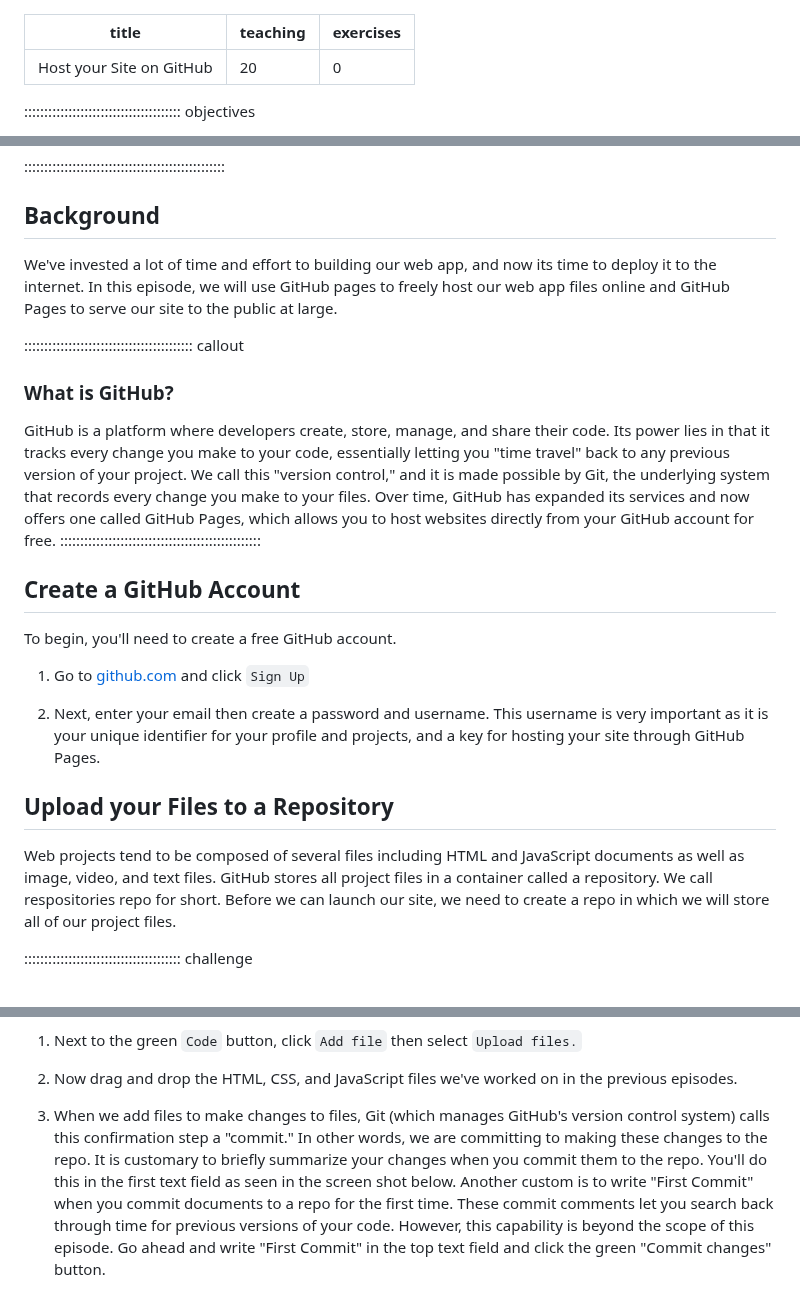
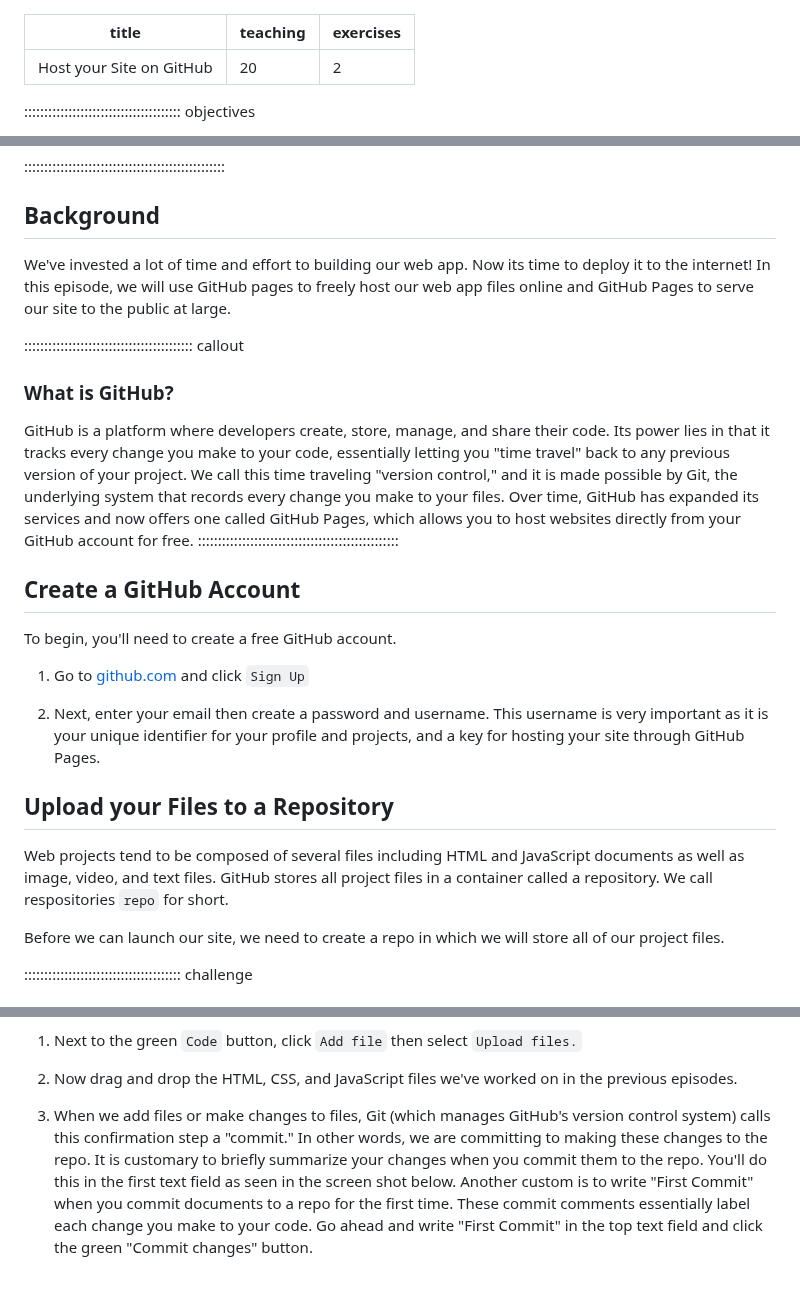
Before and after one commit to ucla-imls-open-sci/lc-multilingual-search-discovery-system, a Markdown page: episodes/host-github.md, 3 parts joined by grey strips. Drawn GitHub-style.

```diff
--- a/episodes/host-github.md
+++ b/episodes/host-github.md
@@ -1,7 +1,7 @@
 ---
 title: "Host your Site on GitHub"
 teaching: 20
-exercises: 0
+exercises: 2
 ---
 ::::::::::::::::::::::::::::::::::::::: objectives
 
@@ -18,11 +18,11 @@ exercises: 0
 ::::::::::::::::::::::::::::::::::::::::::::::::::
 
 ## Background
-We've invested a lot of time and effort to building our web app, and now its time to deploy it to the internet. In this episode, we will use GitHub pages to freely host our web app files online and GitHub Pages to serve our site to the public at large.
+We've invested a lot of time and effort to building our web app. Now its time to deploy it to the internet! In this episode, we will use GitHub pages to freely host our web app files online and GitHub Pages to serve our site to the public at large.
 
 :::::::::::::::::::::::::::::::::::::::::: callout
 ### What is GitHub?
-GitHub is a platform where developers create, store, manage, and share their code. Its power lies in that it tracks every change you make to your code, essentially letting you "time travel" back to any previous version of your project. We call this "version control," and it is made possible by Git, the underlying system that records every change you make to your files. Over time, GitHub has expanded its services and now offers one called GitHub Pages, which allows you to host websites directly from your GitHub account for free.
+GitHub is a platform where developers create, store, manage, and share their code. Its power lies in that it tracks every change you make to your code, essentially letting you "time travel" back to any previous version of your project. We call this time traveling "version control," and it is made possible by Git, the underlying system that records every change you make to your files. Over time, GitHub has expanded its services and now offers one called GitHub Pages, which allows you to host websites directly from your GitHub account for free.
 ::::::::::::::::::::::::::::::::::::::::::::::::::
 
 ## Create a GitHub Account
@@ -33,7 +33,8 @@ To begin, you'll need to create a free GitHub account.
 2. Next, enter your email then create a password and username. This username is very important as it is your unique identifier for your profile and projects, and a key for hosting your site through GitHub Pages.
 
 ## Upload your Files to a Repository
-Web projects tend to be composed of several files including HTML and JavaScript documents as well as image, video, and text files. GitHub stores all project files in a container called a repository. We call respositories repo for short.
+Web projects tend to be composed of several files including HTML and JavaScript documents as well as image, video, and text files. GitHub stores all project files in a container called a repository. We call respositories `repo` for short.
+
 Before we can launch our site, we need to create a repo in which we will store all of our project files.
 
 :::::::::::::::::::::::::::::::::::::::  challenge
@@ -68,7 +69,7 @@ These steps above have guided you on how to create an empty repo. Now we will up
 
 2. Now drag and drop the HTML, CSS, and JavaScript files we've worked on in the previous episodes.
 
-3. When we add files to make changes to files, Git (which manages GitHub's version control system) calls this confirmation step a "commit." In other words, we are committing to making these changes to the repo. It is customary to briefly summarize your changes when you commit them to the repo. You'll do this in the first text field as seen in the screen shot below. Another custom is to write "First Commit" when you commit documents to a repo for the first time. These commit comments let you search back through time for previous versions of your code. However, this capability is beyond the scope of this episode. Go ahead and write "First Commit" in the top text field and click the green "Commit changes" button.
+3. When we add files or make changes to files, Git (which manages GitHub's version control system) calls this confirmation step a "commit." In other words, we are committing to making these changes to the repo. It is customary to briefly summarize your changes when you commit them to the repo. You'll do this in the first text field as seen in the screen shot below. Another custom is to write "First Commit" when you commit documents to a repo for the first time. These commit comments essentially label each change you make to your code. Go ahead and write "First Commit" in the top text field and click the green "Commit changes" button.
 
 ![Commit dialog box.](fig/commit-screen.png)
 
```
